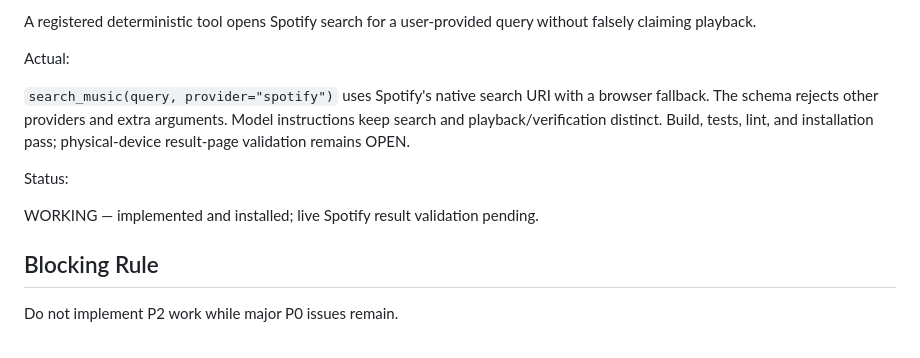
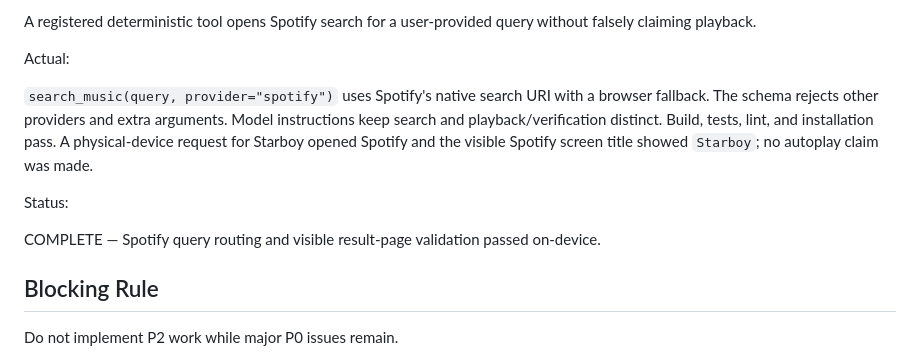
Before and after one commit to anandh0u/android-solappan, a Markdown page: ISSUES.md, the part around the change. GitHub-like rendering.

Commit message:
docs: record Spotify search device validation

```diff
--- a/ISSUES.md
+++ b/ISSUES.md
@@ -449,11 +449,11 @@ A registered deterministic tool opens Spotify search for a user-provided query w
 
 Actual:
 
-`search_music(query, provider="spotify")` uses Spotify's native search URI with a browser fallback. The schema rejects other providers and extra arguments. Model instructions keep search and playback/verification distinct. Build, tests, lint, and installation pass; physical-device result-page validation remains OPEN.
+`search_music(query, provider="spotify")` uses Spotify's native search URI with a browser fallback. The schema rejects other providers and extra arguments. Model instructions keep search and playback/verification distinct. Build, tests, lint, and installation pass. A physical-device request for Starboy opened Spotify and the visible Spotify screen title showed `Starboy`; no autoplay claim was made.
 
 Status:
 
-WORKING — implemented and installed; live Spotify result validation pending.
+COMPLETE — Spotify query routing and visible result-page validation passed on-device.
 
 ## Blocking Rule
 
```
